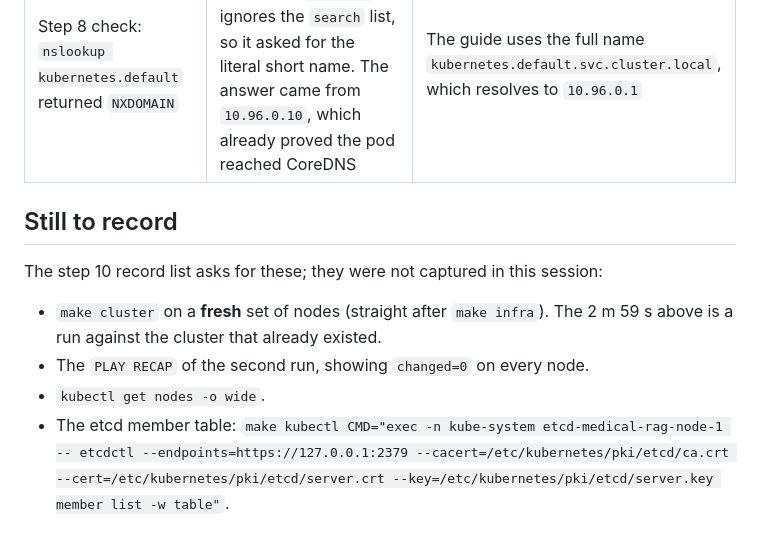
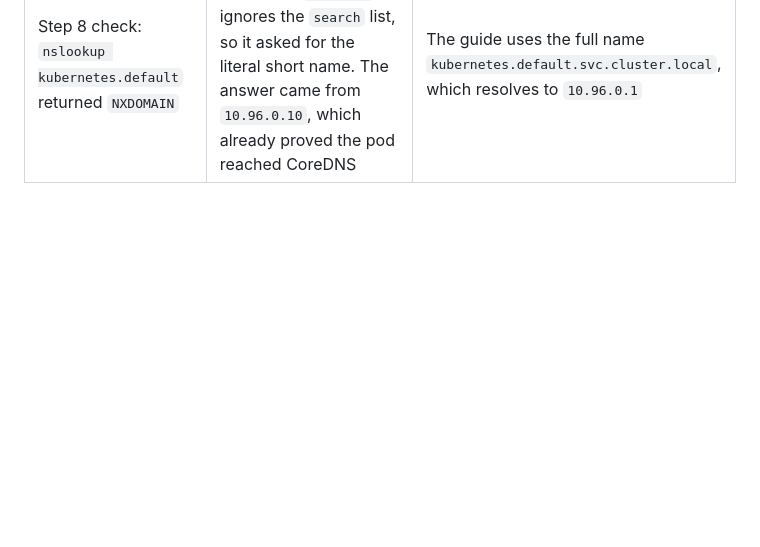
Before and after one commit to biabeogo147/Medical-RAG-Chatbot, a Markdown page: docs/evidence/ansible.md, the part around one of its changes. Drawn GitHub-style; blank space fills up the shorter version.

```diff
--- a/docs/evidence/ansible.md
+++ b/docs/evidence/ansible.md
@@ -60,12 +104,3 @@ The tunnel ran through node 1, so node 2 was the one stopped.
 | `make ping`: node 2 `TargetNotConnected`, nodes 1 and 3 `SUCCESS` | Node 2 was `running` with status checks `ok`, but SSM had no record of it: the agent had never registered. Its console output showed `SSM Agent unable to acquire credentials: no valid credentials could be retrieved for ec2 identity`, then a fallback to Default Host Management that failed with `AccessDeniedException`. The instance profile `medical-rag-nodes` was attached. **Most likely** the agent started before the role's credentials were available in instance metadata; not proven, because nodes 1 and 3 launched at the same time with the same role and registered normally | `aws ec2 reboot-instances` on node 2; the agent registered on the next boot. Proposed prevention: a node boot script that waits for instance-role credentials in IMDS, then restarts the agent |
 | Step 4 check: `crictl: not found` on all three nodes | The guide assumed `crictl` comes with `kubeadm`. `dpkg -s kubeadm` shows no `Depends` line, and `apt-cache policy cri-tools` showed `Installed: (none)`, candidate `1.36.0-1.1` | The `kubernetes_packages` role installs `cri-tools=1.36.0-1.1` explicitly (`cri_tools_apt_version` in `group_vars/all.yml`) |
 | Step 8 check: `nslookup kubernetes.default` returned `NXDOMAIN` | Not a DNS fault. busybox's `nslookup` ignores the `search` list, so it asked for the literal short name. The answer came from `10.96.0.10`, which already proved the pod reached CoreDNS | The guide uses the full name `kubernetes.default.svc.cluster.local`, which resolves to `10.96.0.1` |
-
-## Still to record
-
-The step 10 record list asks for these; they were not captured in this session:
-
-- `make cluster` on a **fresh** set of nodes (straight after `make infra`). The 2 m 59 s above is a run against the cluster that already existed.
-- The `PLAY RECAP` of the second run, showing `changed=0` on every node.
-- `kubectl get nodes -o wide`.
-- The etcd member table: `make kubectl CMD="exec -n kube-system etcd-medical-rag-node-1 -- etcdctl --endpoints=https://127.0.0.1:2379 --cacert=/etc/kubernetes/pki/etcd/ca.crt --cert=/etc/kubernetes/pki/etcd/server.crt --key=/etc/kubernetes/pki/etcd/server.key member list -w table"`.
```
Also changed, not shown: other parts of docs/evidence/ansible.md (+56 -12 lines), docs/evidence/terraform.md (+14 -6 lines).
